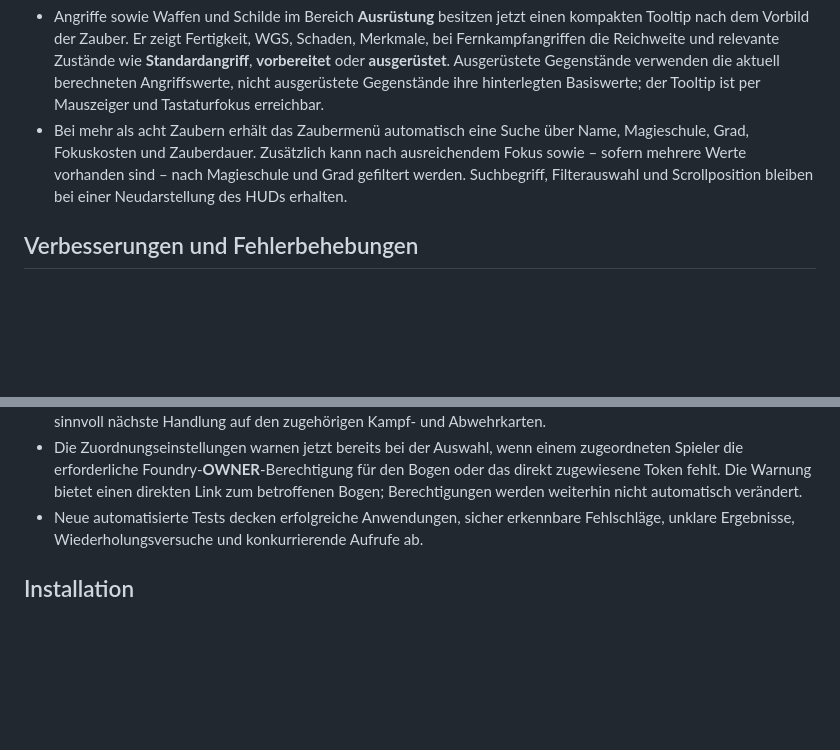
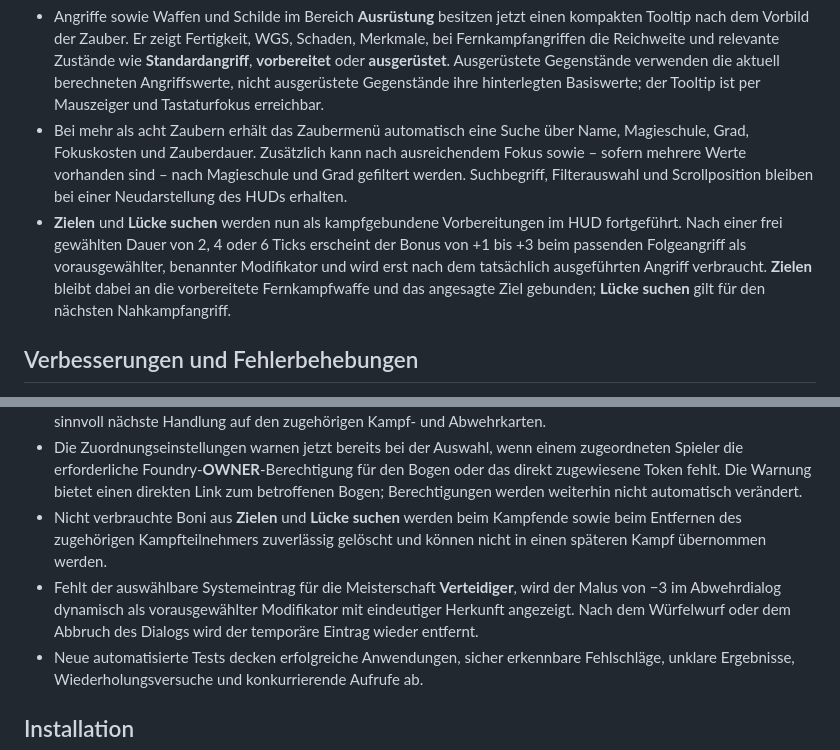
Before and after one commit to SplittermondFoundry/smooth-combat, a Markdown page: RELEASE_NOTES.md, 2 parts joined by grey strips. Drawn GitHub-style; blank space fills up the shorter version.

Commit message:
docs: move changes into release notes

```diff
--- a/RELEASE_NOTES.md
+++ b/RELEASE_NOTES.md
@@ -8,6 +8,7 @@ Dieses Update macht mehrstufige Kampfvorgänge ausfallsicherer. Begonnene und er
 
 - Angriffe sowie Waffen und Schilde im Bereich **Ausrüstung** besitzen jetzt einen kompakten Tooltip nach dem Vorbild der Zauber. Er zeigt Fertigkeit, WGS, Schaden, Merkmale, bei Fernkampfangriffen die Reichweite und relevante Zustände wie **Standardangriff**, **vorbereitet** oder **ausgerüstet**. Ausgerüstete Gegenstände verwenden die aktuell berechneten Angriffswerte, nicht ausgerüstete Gegenstände ihre hinterlegten Basiswerte; der Tooltip ist per Mauszeiger und Tastaturfokus erreichbar.
 - Bei mehr als acht Zaubern erhält das Zaubermenü automatisch eine Suche über Name, Magieschule, Grad, Fokuskosten und Zauberdauer. Zusätzlich kann nach ausreichendem Fokus sowie – sofern mehrere Werte vorhanden sind – nach Magieschule und Grad gefiltert werden. Suchbegriff, Filterauswahl und Scrollposition bleiben bei einer Neudarstellung des HUDs erhalten.
+- **Zielen** und **Lücke suchen** werden nun als kampfgebundene Vorbereitungen im HUD fortgeführt. Nach einer frei gewählten Dauer von 2, 4 oder 6 Ticks erscheint der Bonus von +1 bis +3 beim passenden Folgeangriff als vorausgewählter, benannter Modifikator und wird erst nach dem tatsächlich ausgeführten Angriff verbraucht. **Zielen** bleibt dabei an die vorbereitete Fernkampfwaffe und das angesagte Ziel gebunden; **Lücke suchen** gilt für den nächsten Nahkampfangriff.
 
 ## Verbesserungen und Fehlerbehebungen
 
@@ -25,6 +26,8 @@ Dieses Update macht mehrstufige Kampfvorgänge ausfallsicherer. Begonnene und er
 - Die Zuordnungseinstellungen trennen nun klar zwischen der dauerhaften Zuordnung (**direktes Token → Bogen → Foundry-OWNER**) und der vorübergehenden Laufzeitsteuerung (**aktiver zugeordneter Benutzer → aktiver Primary GM → anderer aktiver GM**).
 - Greift diese vorübergehende Vertretungsregel, erhält der vertretende GM jetzt auch die Hervorhebung für die sinnvoll nächste Handlung auf den zugehörigen Kampf- und Abwehrkarten.
 - Die Zuordnungseinstellungen warnen jetzt bereits bei der Auswahl, wenn einem zugeordneten Spieler die erforderliche Foundry-**OWNER**-Berechtigung für den Bogen oder das direkt zugewiesene Token fehlt. Die Warnung bietet einen direkten Link zum betroffenen Bogen; Berechtigungen werden weiterhin nicht automatisch verändert.
+- Nicht verbrauchte Boni aus **Zielen** und **Lücke suchen** werden beim Kampfende sowie beim Entfernen des zugehörigen Kampfteilnehmers zuverlässig gelöscht und können nicht in einen späteren Kampf übernommen werden.
+- Fehlt der auswählbare Systemeintrag für die Meisterschaft **Verteidiger**, wird der Malus von −3 im Abwehrdialog dynamisch als vorausgewählter Modifikator mit eindeutiger Herkunft angezeigt. Nach dem Würfelwurf oder dem Abbruch des Dialogs wird der temporäre Eintrag wieder entfernt.
 - Neue automatisierte Tests decken erfolgreiche Anwendungen, sicher erkennbare Fehlschläge, unklare Ergebnisse, Wiederholungsversuche und konkurrierende Aufrufe ab.
 
 ## Installation
```
Also changed, not shown: CHANGELOG.md (deleted, +0 -12 lines).
